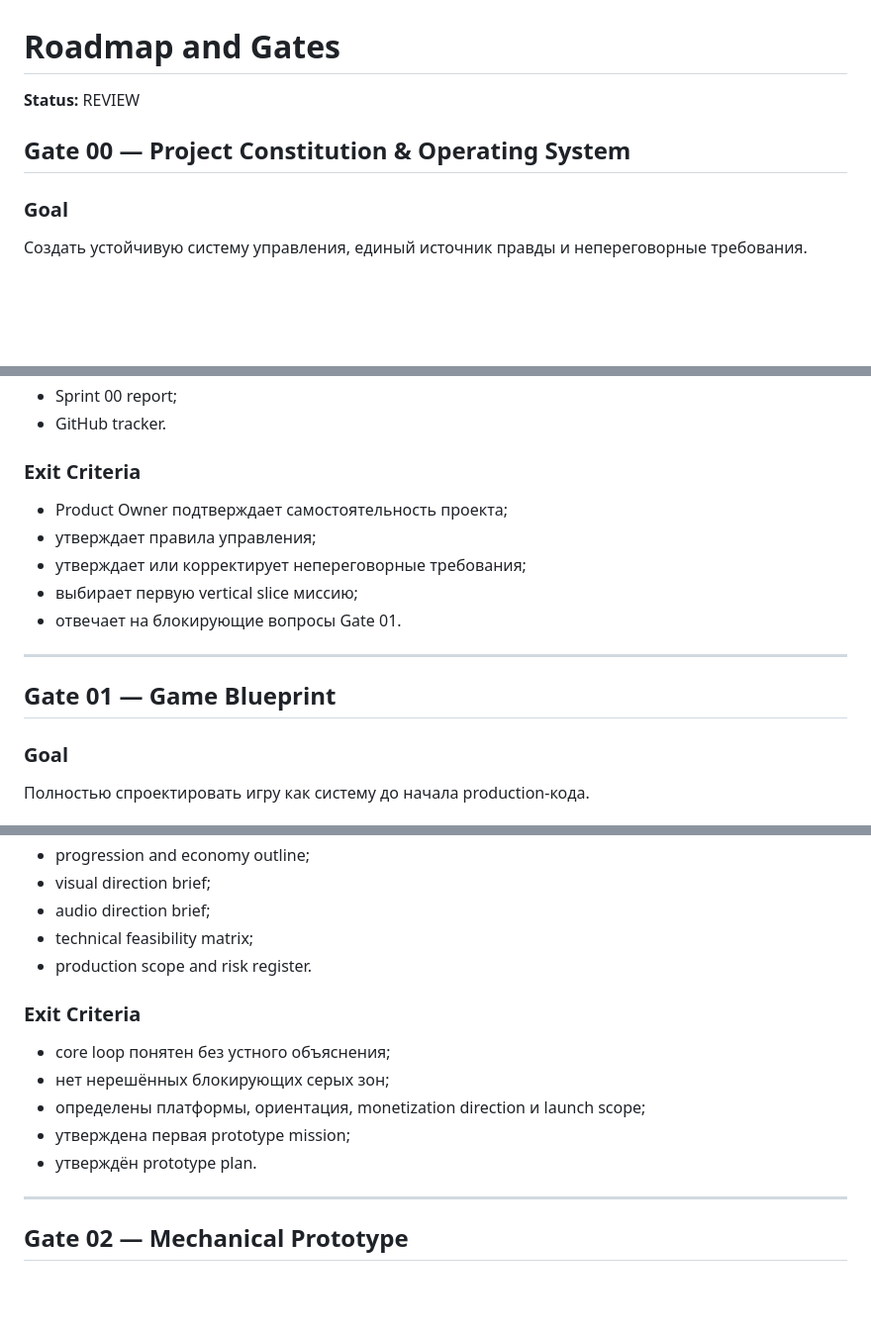
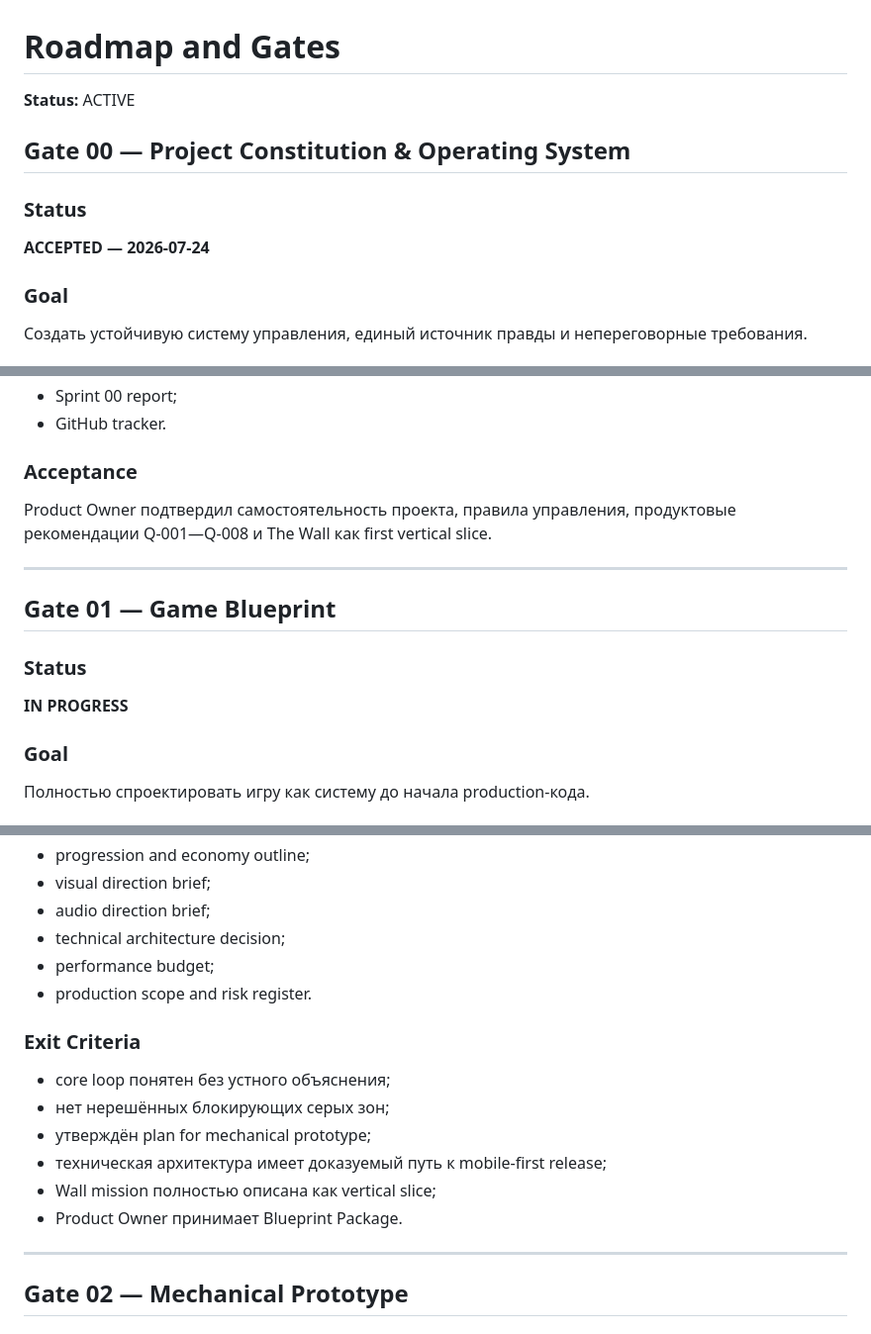
Before and after one commit to Timmys18/ChickenHimOut, a Markdown page: ChickenHimOut-World-Game/docs/03_ROADMAP_AND_GATES.md, 3 parts joined by grey strips. Shown at 99% size. Drawn GitHub-style; blank space fills up the shorter version.

Commit message:
docs(world-game): close Gate 00 and start Gate 01

```diff
--- a/ChickenHimOut-World-Game/docs/03_ROADMAP_AND_GATES.md
+++ b/ChickenHimOut-World-Game/docs/03_ROADMAP_AND_GATES.md
@@ -1,8 +1,12 @@
 # Roadmap and Gates
 
-**Status:** REVIEW
+**Status:** ACTIVE
 
 ## Gate 00 — Project Constitution & Operating System
+
+### Status
+
+**ACCEPTED — 2026-07-24**
 
 ### Goal
 
@@ -18,17 +22,17 @@
 - Sprint 00 report;
 - GitHub tracker.
 
-### Exit Criteria
+### Acceptance
 
-- Product Owner подтверждает самостоятельность проекта;
-- утверждает правила управления;
-- утверждает или корректирует непереговорные требования;
-- выбирает первую vertical slice миссию;
-- отвечает на блокирующие вопросы Gate 01.
+Product Owner подтвердил самостоятельность проекта, правила управления, продуктовые рекомендации Q-001—Q-008 и The Wall как first vertical slice.
 
 ---
 
 ## Gate 01 — Game Blueprint
+
+### Status
+
+**IN PROGRESS**
 
 ### Goal
 
@@ -48,16 +52,18 @@
 - progression and economy outline;
 - visual direction brief;
 - audio direction brief;
-- technical feasibility matrix;
+- technical architecture decision;
+- performance budget;
 - production scope and risk register.
 
 ### Exit Criteria
 
 - core loop понятен без устного объяснения;
 - нет нерешённых блокирующих серых зон;
-- определены платформы, ориентация, monetization direction и launch scope;
-- утверждена первая prototype mission;
-- утверждён prototype plan.
+- утверждён plan for mechanical prototype;
+- техническая архитектура имеет доказуемый путь к mobile-first release;
+- Wall mission полностью описана как vertical slice;
+- Product Owner принимает Blueprint Package.
 
 ---
 
```
Also changed, not shown: other parts of ChickenHimOut-World-Game/docs/03_ROADMAP_AND_GATES.md (+1 -3 lines).
